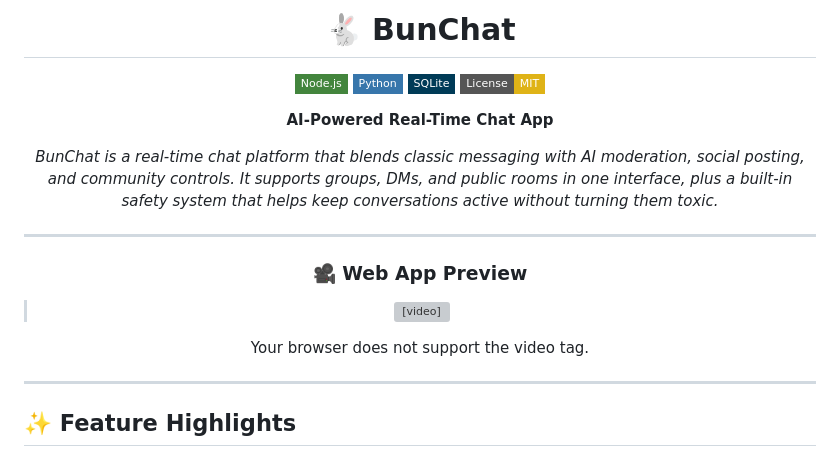
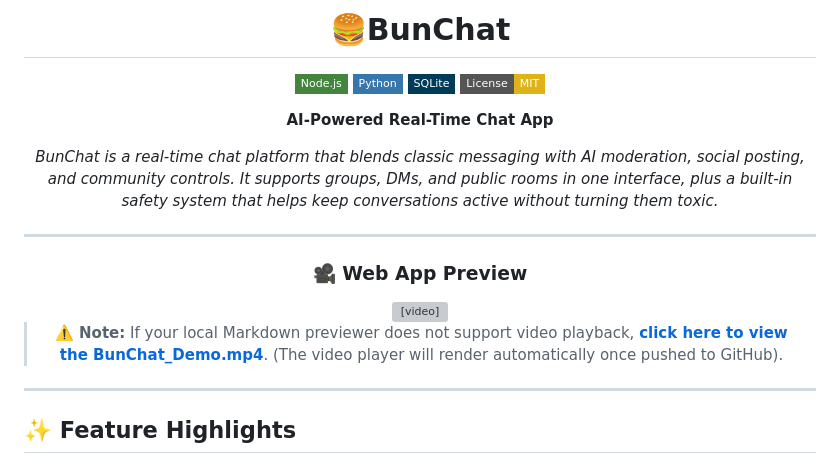
Before and after one commit to shadowbeast0/BunChat---AI-powered-ChatApp, a Markdown page: README.md, the part around the change. Drawn GitHub-style; badges without logos; grey boxes are pictures that could not be loaded.

Commit message:
Change project title and enhance video section
Updated the project title and improved video playback instructions.

```diff
--- a/README.md
+++ b/README.md
@@ -1,6 +1,6 @@
 <div align="center">
 
-# 🐇 BunChat
+# 🍔BunChat
 
 ![Node.js](https://img.shields.io/badge/Node.js-43853D?style=flat-square&logo=node.js&logoColor=white)
 ![Python](https://img.shields.io/badge/Python-3776AB?style=flat-square&logo=python&logoColor=white)
@@ -15,9 +15,11 @@
 
 ### 🎥 Web App Preview
 
-> <video src="./preview/BunChat_Demo.mp4" controls="controls" style="max-width: 100%;">
-  Your browser does not support the video tag.
+<video controls width="100%">
+  <source src="./preview/BunChat_Demo.mp4" type="video/mp4">
 </video>
+
+> ⚠️ **Note:** If your local Markdown previewer does not support video playback, **[click here to view the BunChat_Demo.mp4](./preview/BunChat_Demo.mp4)**. (The video player will render automatically once pushed to GitHub).
 
 </div>
 
```
